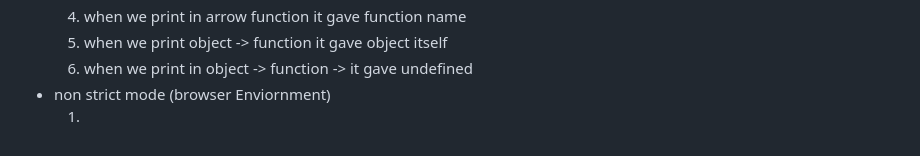
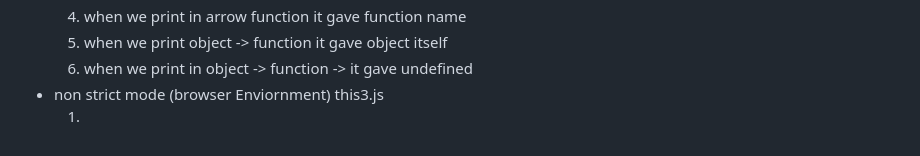
Before and after one commit to mahekshivaniii/100daysofdsa, a Markdown page: README.md, the part around the change. Drawn GitHub-style.

Commit message:
modify in readme'

```diff
--- a/README.md
+++ b/README.md
@@ -113,7 +113,7 @@ and there is alternvativetly in for in loop
          <li>when we print in object -> function -> it gave undefined</li>
       </ol>
     </li>
-    <li> non strict mode (browser Enviornment)
+    <li> non strict mode (browser Enviornment) this3.js
       <ol>
         <li></li>
       </ol>
```
